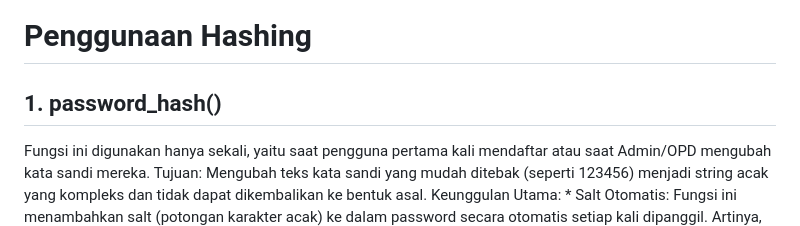
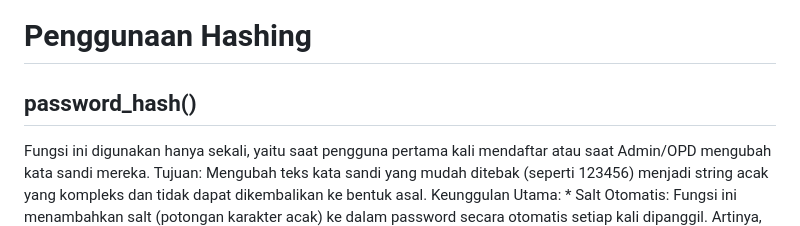
Before and after one commit to nazrilka1/sigap-ntb, a Markdown page: README.md, the part around the change. GitHub-like rendering.

Commit message:
Fix hashing
Update section header for password_hash function in README.

```diff
--- a/README.md
+++ b/README.md
@@ -154,7 +154,7 @@ Aktor instansi teknis (seperti Dinas PUPR, Dinas Kesehatan, dll.) yang mengeksek
 - GitHub
 
 # Penggunaan Hashing
-## 1. password_hash()
+## password_hash()
 Fungsi ini digunakan hanya sekali, yaitu saat pengguna pertama kali mendaftar atau saat Admin/OPD mengubah kata sandi mereka.
 Tujuan: Mengubah teks kata sandi yang mudah ditebak (seperti 123456) menjadi string acak yang kompleks dan tidak dapat dikembalikan ke bentuk asal.
 Keunggulan Utama: * Salt Otomatis: Fungsi ini menambahkan salt (potongan karakter acak) ke dalam password secara otomatis setiap kali dipanggil. Artinya, jika ada dua user yang sama-sama menggunakan password rahasia123, hasil hash di database akan tetap berbeda.
```
